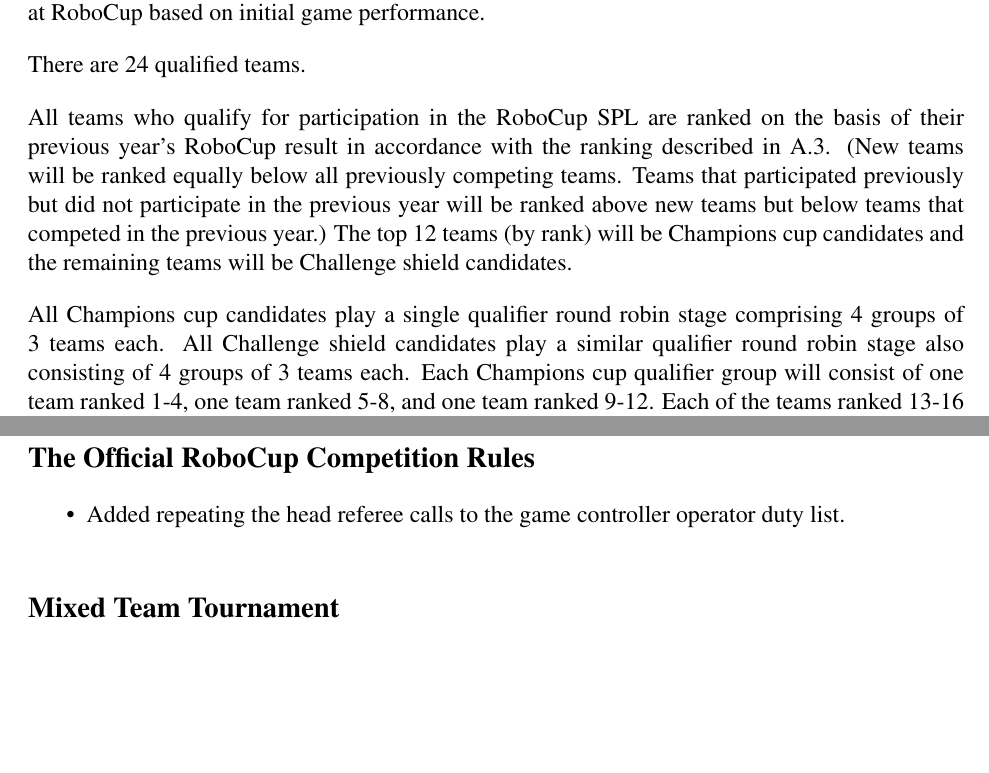
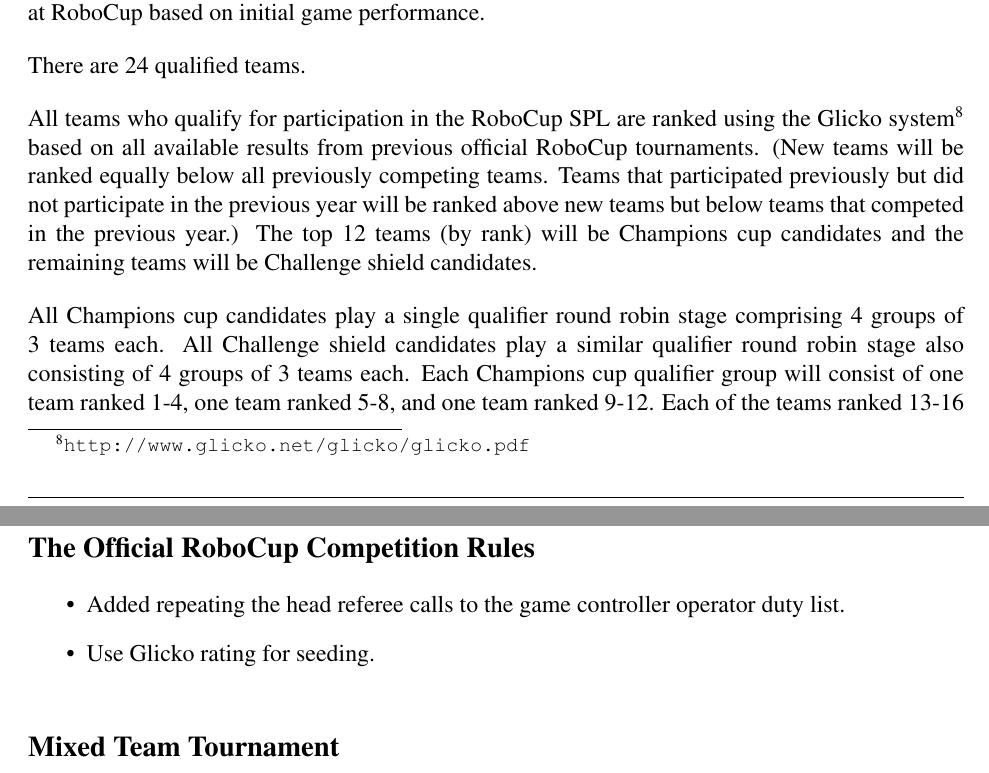
Before and after one commit to RoboCup-SPL/Rules, a LaTeX document (SPL-Rules.tex): two parts of pages 34 and 40 of 43, joined at a grey line, cut so that both start at the same text, the shorter picture padded with empty space. Compiled offline with pdfLaTeX.

Commit message:
Use Glicko rating for seeding

```diff
--- a/SPL-Rules.tex
+++ b/SPL-Rules.tex
@@ -969,7 +969,7 @@
 
 There are 24 qualified teams.
 
-All teams who qualify for participation in the RoboCup SPL are ranked on the basis of their previous year's RoboCup result in accordance with the ranking described in \ref{sec:rankings}. (New teams will be ranked equally below all previously competing teams. Teams that participated previously but did not participate in the previous year will be ranked above new teams but below teams that competed in the previous year.) The top 12 teams (by rank) will be Champions cup candidates and the remaining teams will be Challenge shield candidates.
+All teams who qualify for participation in the RoboCup SPL are ranked using the Glicko system\footnote{\url{http://www.glicko.net/glicko/glicko.pdf}} based on all available results from previous official RoboCup tournaments. (New teams will be ranked equally below all previously competing teams. Teams that participated previously but did not participate in the previous year will be ranked above new teams but below teams that competed in the previous year.) The top 12 teams (by rank) will be Champions cup candidates and the remaining teams will be Challenge shield candidates.
 
 All Champions cup candidates play a single qualifier round robin stage comprising 4 groups of 3 teams each. All Challenge shield candidates play a similar qualifier round robin stage also consisting of 4 groups of 3 teams each. Each Champions cup qualifier group will consist of one team ranked 1-4, one team ranked 5-8, and one team ranked 9-12. Each of the teams ranked 13-16 will be placed in a different Challenge shield group. Remaining Challenge shield qualifier group places will be filled by random selection from teams ranked 17-24.
 
@@ -1095,6 +1095,7 @@
 \subsection*{The Official RoboCup Competition Rules}
 \begin{itemize}
   \item Added repeating the head referee calls to the game controller operator duty list.
+  \item Use Glicko rating for seeding.
 \end{itemize}
 
 \subsection*{Mixed Team Tournament}
```
Also changed, not shown: SPL-Rules.tex (2 more changed lines).
